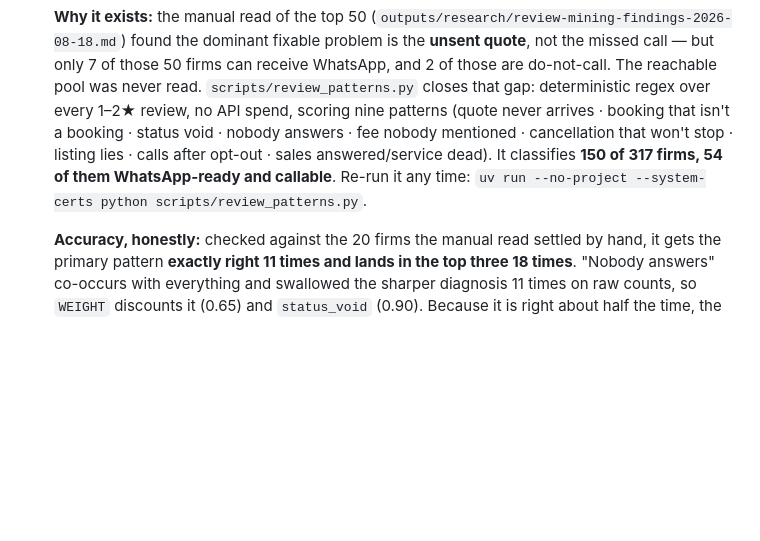
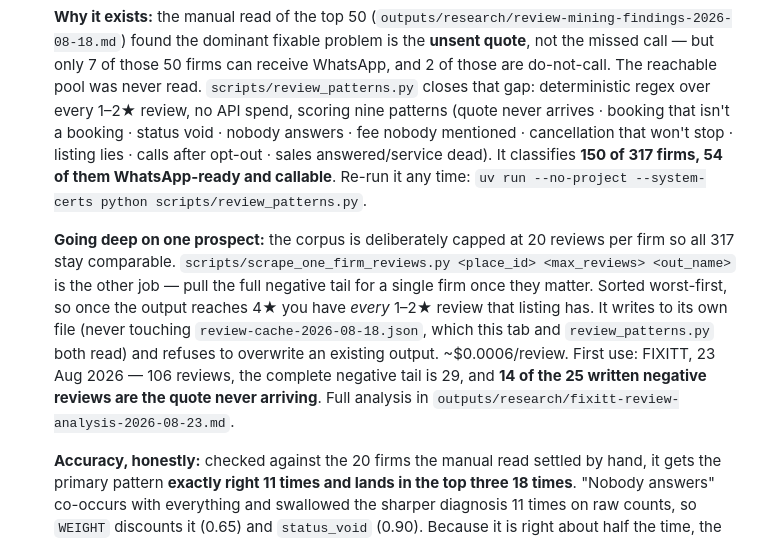
Before and after one commit to heinrichbosch343-bot/AIOS-Workshop, a Markdown page: CLAUDE.md, the part around one of its changes. GitHub-like rendering; blank space fills up the shorter version.

```diff
--- a/CLAUDE.md
+++ b/CLAUDE.md
@@ -355,6 +355,8 @@ idea  →  /develop  →  ideas.csv (positioned, scored)  →  /motion | /video
 
    **Why it exists:** the manual read of the top 50 (`outputs/research/review-mining-findings-2026-08-18.md`) found the dominant fixable problem is the **unsent quote**, not the missed call — but only 7 of those 50 firms can receive WhatsApp, and 2 of those are do-not-call. The reachable pool was never read. `scripts/review_patterns.py` closes that gap: deterministic regex over every 1–2★ review, no API spend, scoring nine patterns (quote never arrives · booking that isn't a booking · status void · nobody answers · fee nobody mentioned · cancellation that won't stop · listing lies · calls after opt-out · sales answered/service dead). It classifies **150 of 317 firms, 54 of them WhatsApp-ready and callable**. Re-run it any time: `uv run --no-project --system-certs python scripts/review_patterns.py`.
 
+   **Going deep on one prospect:** the corpus is deliberately capped at 20 reviews per firm so all 317 stay comparable. `scripts/scrape_one_firm_reviews.py <place_id> <max_reviews> <out_name>` is the other job — pull the full negative tail for a single firm once they matter. Sorted worst-first, so once the output reaches 4★ you have *every* 1–2★ review that listing has. It writes to its own file (never touching `review-cache-2026-08-18.json`, which this tab and `review_patterns.py` both read) and refuses to overwrite an existing output. ~$0.0006/review. First use: FIXITT, 23 Aug 2026 — 106 reviews, the complete negative tail is 29, and **14 of the 25 written negative reviews are the quote never arriving**. Full analysis in `outputs/research/fixitt-review-analysis-2026-08-23.md`.
+
    **Accuracy, honestly:** checked against the 20 firms the manual read settled by hand, it gets the primary pattern **exactly right 11 times and lands in the top three 18 times**. "Nobody answers" co-occurs with everything and swallowed the sharper diagnosis 11 times on raw counts, so `WEIGHT` discounts it (0.65) and `status_void` (0.90). Because it is right about half the time, the card shows a **pattern picker** — every pattern the firm scores 2+ on, one click to switch, script regenerates instantly. The single label is a suggestion, not a verdict. Firms whose reviews are mostly about workmanship or conduct are pushed down the list and badged, because pitching a process fix to a firm whose real problem is the fitting loses the room in two minutes.
 
    **The scripts** live in **`outputs/crm/voice-scripts.json`** — edit the wording there, no code change, same convention as `offers.json`. **Rewritten 19 Aug** after the first pass came back too long, too polished and with no offer in it. The shape now is: who you are in four words → how you found them (honestly — you saw the reviews) → the problem with its cost in the same breath → **the offer: "in {days} days we fix X so that you get [dream outcome]"** → one soft question. Every script is **48–80 words, 20–30 seconds**, deliberately written slightly rough ("and look", "honestly") so it sounds like a person, not copy. Four tokens: `{speaker}` and `{days}` come from `_meta` so the name and the guarantee window are one edit each; `{contact_name}` fills only on high scrape confidence (only 1 of the 54 has one, so nearly all open "Hey, Heinrich here"); `{trade_phrase}` is legacy. Any sentence with an unfilled token is dropped whole. 1–2 variants per pattern plus `by_trade` overrides for property, repair, glass and solar, so competing firms on the same list don't get identical audio.
```
Also changed, not shown: other parts of CLAUDE.md (+1 -1 lines).
